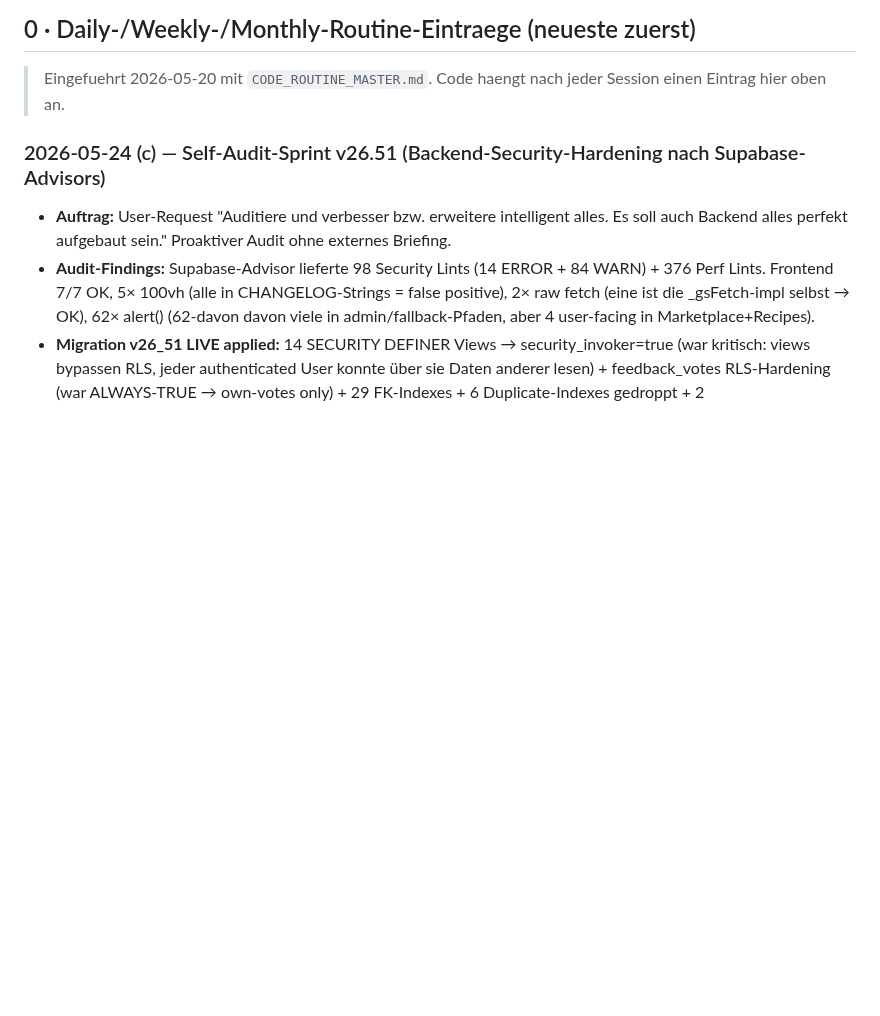
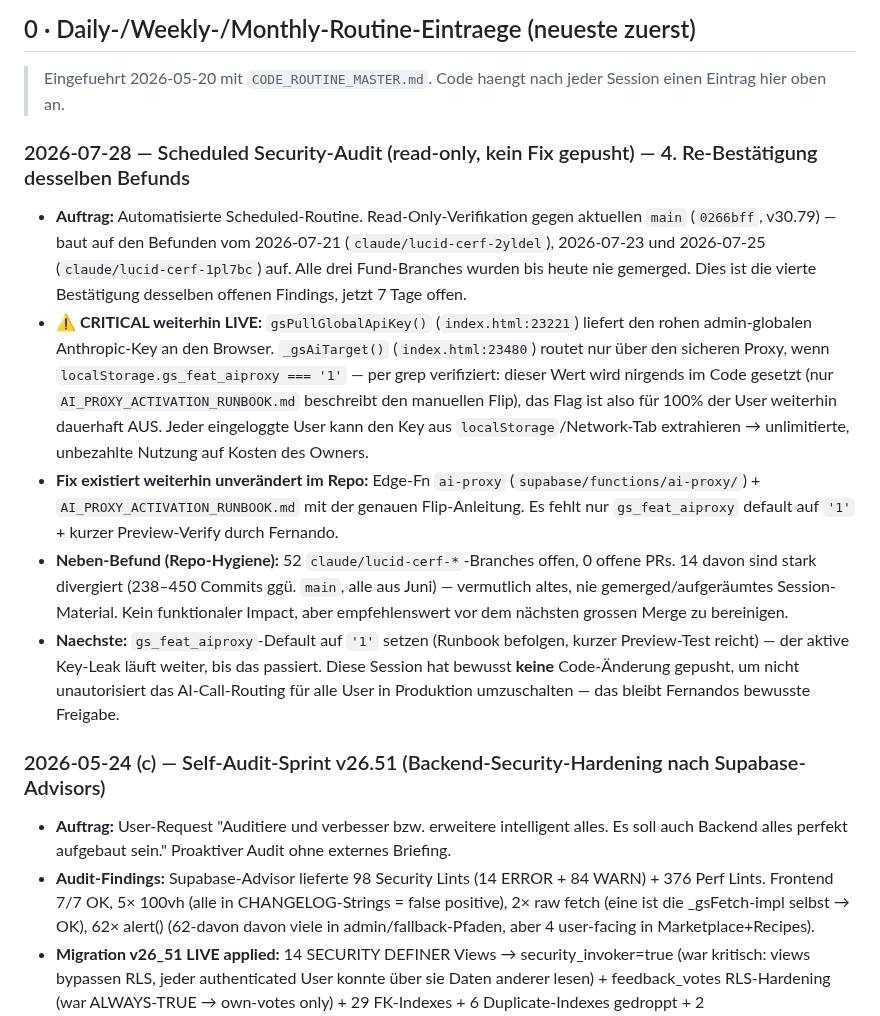
Before and after one commit to 1amfernando/GreenScan, a Markdown page: STATUS.md, the part around the change. GitHub-like rendering; blank space fills up the shorter version.

Commit message:
STATUS: Scheduled Security-Audit — kritischer AI-Key-Leak weiterhin live (4. Bestätigung)
Read-only Re-Verifikation gegen main v30.79: gs_feat_aiproxy wird im gesamten
Repo nirgends auf '1' gesetzt, daher läuft der rohe Anthropic-Key weiterhin
über localStorage. Fix (ai-proxy Edge-Fn + Runbook) existiert bereits, braucht
nur den Flag-Flip durch Fernando. Die drei vorherigen Fund-Branches
(2026-07-21, 2026-07-23, 2026-07-25) wurden nie gemerged, daher hier erneut
dokumentiert. Zusätzlich notiert: 52 offene claude/lucid-cerf-* Branches ohne
zugehörige PR, 14 davon stark divergiert seit Juni.

Co-Authored-By: Claude Sonnet 5 <noreply@anthropic.com>
Claude-Session: https://claude.ai/code/session_01DPA5aX1ZBXFSYiGsSV5vr2

```diff
--- a/STATUS.md
+++ b/STATUS.md
@@ -11,6 +11,14 @@
 ## 0 · Daily-/Weekly-/Monthly-Routine-Eintraege (neueste zuerst)
 
 > Eingefuehrt 2026-05-20 mit `CODE_ROUTINE_MASTER.md`. Code haengt nach jeder Session einen Eintrag hier oben an.
+
+### 2026-07-28 — Scheduled Security-Audit (read-only, kein Fix gepusht) — 4. Re-Bestätigung desselben Befunds
+
+- **Auftrag:** Automatisierte Scheduled-Routine. Read-Only-Verifikation gegen aktuellen `main` (`0266bff`, v30.79) — baut auf den Befunden vom 2026-07-21 (`claude/lucid-cerf-2yldel`), 2026-07-23 und 2026-07-25 (`claude/lucid-cerf-1pl7bc`) auf. Alle drei Fund-Branches wurden bis heute nie gemerged. Dies ist die vierte Bestätigung desselben offenen Findings, jetzt 7 Tage offen.
+- **⚠️ CRITICAL weiterhin LIVE:** `gsPullGlobalApiKey()` (`index.html:23221`) liefert den rohen admin-globalen Anthropic-Key an den Browser. `_gsAiTarget()` (`index.html:23480`) routet nur über den sicheren Proxy, wenn `localStorage.gs_feat_aiproxy === '1'` — per grep verifiziert: dieser Wert wird nirgends im Code gesetzt (nur `AI_PROXY_ACTIVATION_RUNBOOK.md` beschreibt den manuellen Flip), das Flag ist also für 100% der User weiterhin dauerhaft AUS. Jeder eingeloggte User kann den Key aus `localStorage`/Network-Tab extrahieren → unlimitierte, unbezahlte Nutzung auf Kosten des Owners.
+- **Fix existiert weiterhin unverändert im Repo:** Edge-Fn `ai-proxy` (`supabase/functions/ai-proxy/`) + `AI_PROXY_ACTIVATION_RUNBOOK.md` mit der genauen Flip-Anleitung. Es fehlt nur `gs_feat_aiproxy` default auf `'1'` + kurzer Preview-Verify durch Fernando.
+- **Neben-Befund (Repo-Hygiene):** 52 `claude/lucid-cerf-*`-Branches offen, 0 offene PRs. 14 davon sind stark divergiert (238–450 Commits ggü. `main`, alle aus Juni) — vermutlich altes, nie gemerged/aufgeräumtes Session-Material. Kein funktionaler Impact, aber empfehlenswert vor dem nächsten grossen Merge zu bereinigen.
+- **Naechste:** `gs_feat_aiproxy`-Default auf `'1'` setzen (Runbook befolgen, kurzer Preview-Test reicht) — der aktive Key-Leak läuft weiter, bis das passiert. Diese Session hat bewusst **keine** Code-Änderung gepusht, um nicht unautorisiert das AI-Call-Routing für alle User in Produktion umzuschalten — das bleibt Fernandos bewusste Freigabe.
 
 ### 2026-05-24 (c) — Self-Audit-Sprint v26.51 (Backend-Security-Hardening nach Supabase-Advisors)
 
```
